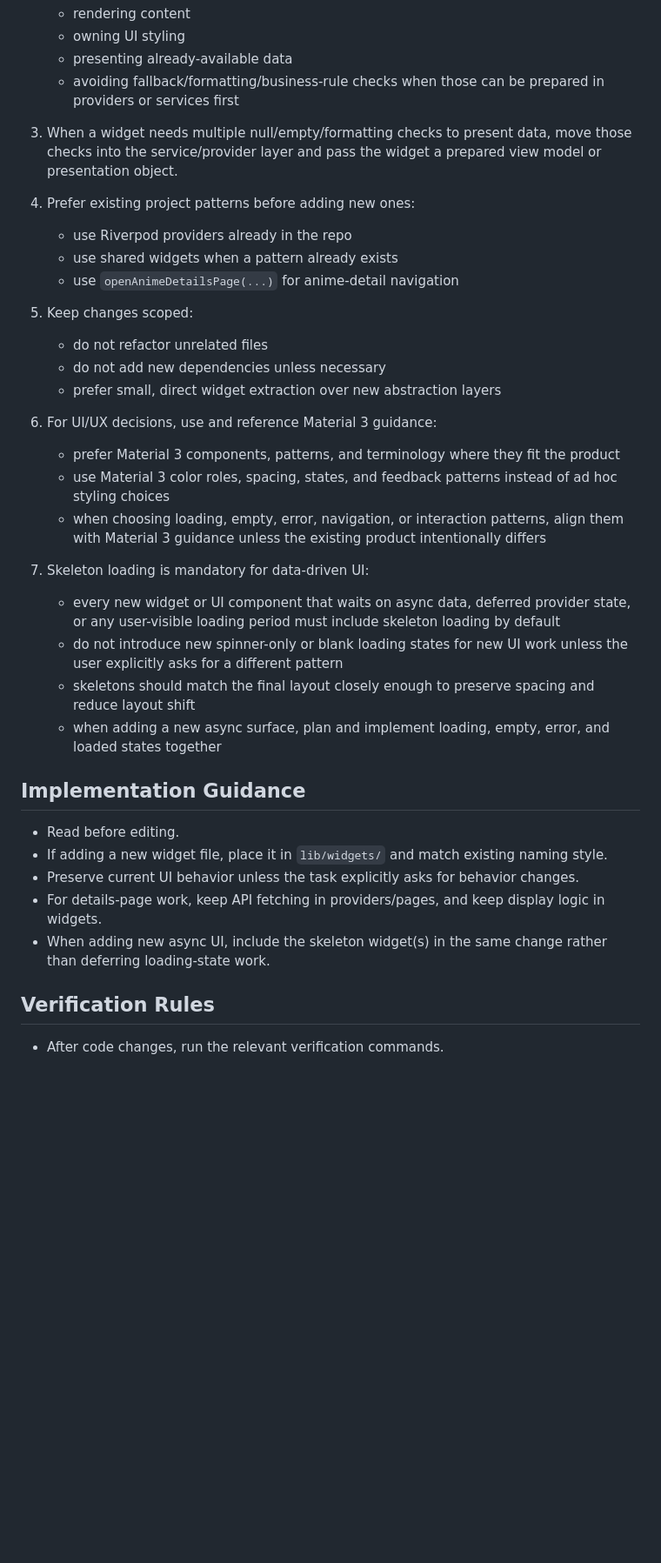
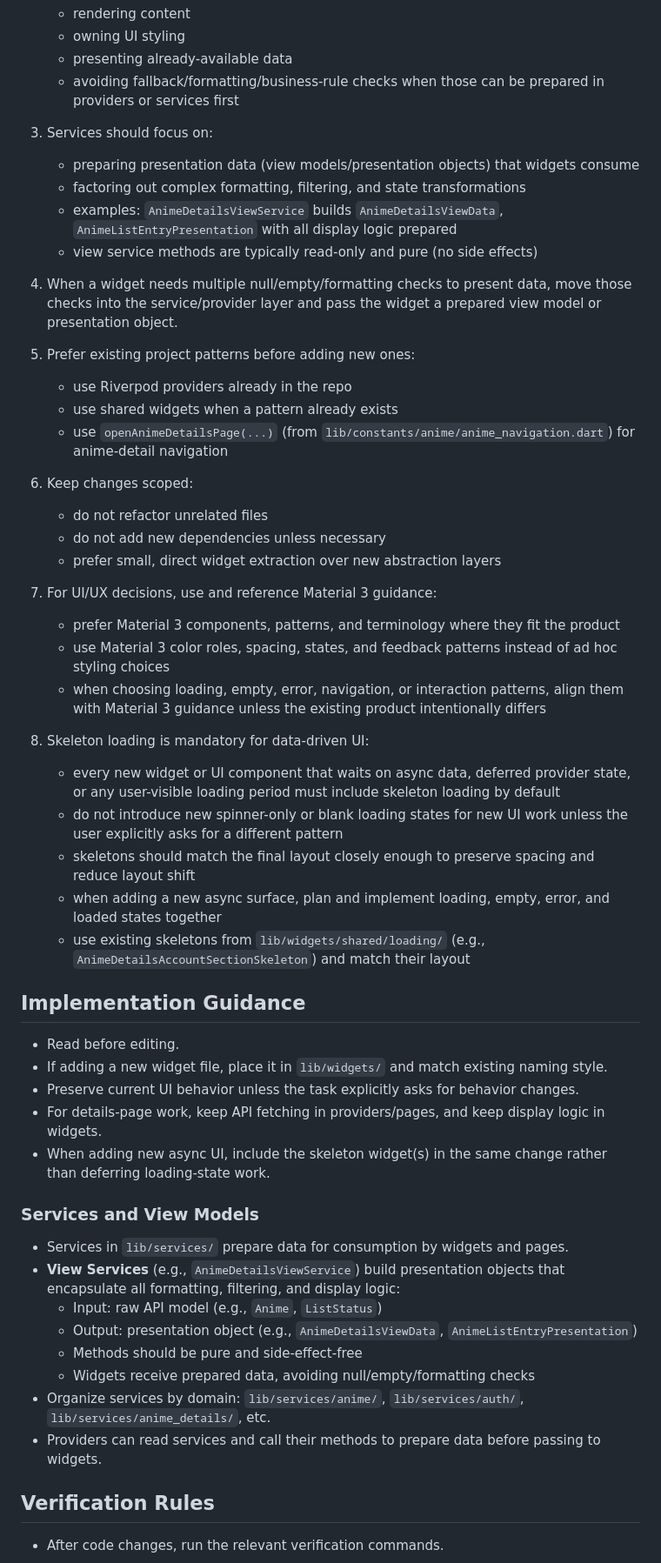
Before and after one commit to BothaGideon/otaku_tracker, a Markdown page: AGENTS.md, the part around one of its changes. Shown at 87% size. GitHub-like rendering; blank space fills up the shorter version.

Commit message:
Document service patterns and routing in AGENTS.md - Added Services architecture rule explaining view service pattern - Documented AnimeDetailsViewService as example of presentation object pattern - Added routing and deep linking information to Domain Knowledge - Updated Project Context with current page file paths (lib/pages/home/, etc.) - Added Services and View Models subsection to Implementation Guidance - Enhanced skeleton loading documentation with reference to existing skeletons - Added GoRouter and navigation function references for correct usage

```diff
--- a/AGENTS.md
+++ b/AGENTS.md
@@ -31,28 +32,35 @@ This file is for coding agents and LLM assistants working in this repository.
    - presenting already-available data
    - avoiding fallback/formatting/business-rule checks when those can be prepared in providers or services first
 
-3. When a widget needs multiple null/empty/formatting checks to present data, move those checks into the service/provider layer and pass the widget a prepared view model or presentation object.
+3. Services should focus on:
+   - preparing presentation data (view models/presentation objects) that widgets consume
+   - factoring out complex formatting, filtering, and state transformations
+   - examples: `AnimeDetailsViewService` builds `AnimeDetailsViewData`, `AnimeListEntryPresentation` with all display logic prepared
+   - view service methods are typically read-only and pure (no side effects)
 
-4. Prefer existing project patterns before adding new ones:
+4. When a widget needs multiple null/empty/formatting checks to present data, move those checks into the service/provider layer and pass the widget a prepared view model or presentation object.
+
+5. Prefer existing project patterns before adding new ones:
    - use Riverpod providers already in the repo
    - use shared widgets when a pattern already exists
-   - use `openAnimeDetailsPage(...)` for anime-detail navigation
+   - use `openAnimeDetailsPage(...)` (from `lib/constants/anime/anime_navigation.dart`) for anime-detail navigation
 
-5. Keep changes scoped:
+6. Keep changes scoped:
    - do not refactor unrelated files
    - do not add new dependencies unless necessary
    - prefer small, direct widget extraction over new abstraction layers
 
-6. For UI/UX decisions, use and reference Material 3 guidance:
+7. For UI/UX decisions, use and reference Material 3 guidance:
    - prefer Material 3 components, patterns, and terminology where they fit the product
    - use Material 3 color roles, spacing, states, and feedback patterns instead of ad hoc styling choices
    - when choosing loading, empty, error, navigation, or interaction patterns, align them with Material 3 guidance unless the existing product intentionally differs
 
-7. Skeleton loading is mandatory for data-driven UI:
+8. Skeleton loading is mandatory for data-driven UI:
    - every new widget or UI component that waits on async data, deferred provider state, or any user-visible loading period must include skeleton loading by default
    - do not introduce new spinner-only or blank loading states for new UI work unless the user explicitly asks for a different pattern
    - skeletons should match the final layout closely enough to preserve spacing and reduce layout shift
    - when adding a new async surface, plan and implement loading, empty, error, and loaded states together
+   - use existing skeletons from `lib/widgets/shared/loading/` (e.g., `AnimeDetailsAccountSectionSkeleton`) and match their layout
 
 ## Implementation Guidance
 
@@ -61,6 +69,17 @@ This file is for coding agents and LLM assistants working in this repository.
 - Preserve current UI behavior unless the task explicitly asks for behavior changes.
 - For details-page work, keep API fetching in providers/pages, and keep display logic in widgets.
 - When adding new async UI, include the skeleton widget(s) in the same change rather than deferring loading-state work.
+
+### Services and View Models
+
+- Services in `lib/services/` prepare data for consumption by widgets and pages.
+- **View Services** (e.g., `AnimeDetailsViewService`) build presentation objects that encapsulate all formatting, filtering, and display logic:
+  - Input: raw API model (e.g., `Anime`, `ListStatus`)
+  - Output: presentation object (e.g., `AnimeDetailsViewData`, `AnimeListEntryPresentation`)
+  - Methods should be pure and side-effect-free
+  - Widgets receive prepared data, avoiding null/empty/formatting checks
+- Organize services by domain: `lib/services/anime/`, `lib/services/auth/`, `lib/services/anime_details/`, etc.
+- Providers can read services and call their methods to prepare data before passing to widgets.
 
 ## Verification Rules
 
```
Also changed, not shown: other parts of AGENTS.md (+7 -4 lines).
